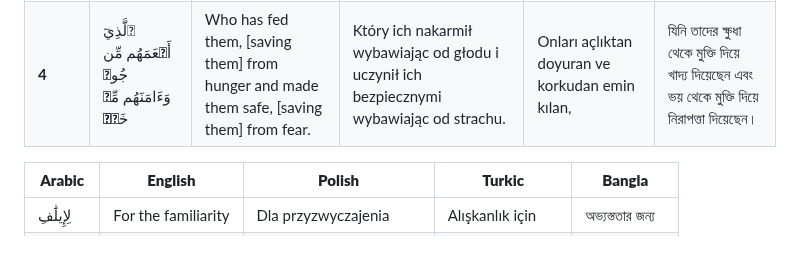
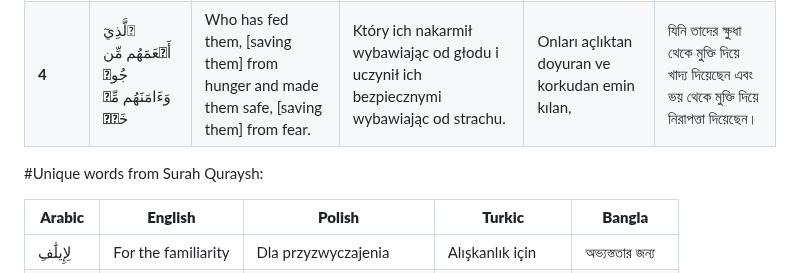
Before and after one commit to smaruf/python-study, a Markdown page: src/learning-arabic/Surah_Quraysh_Dictionary.md, the part around the change. Rendered like a GitHub page; blank space fills up the shorter version.

```diff
--- a/src/learning-arabic/Surah_Quraysh_Dictionary.md
+++ b/src/learning-arabic/Surah_Quraysh_Dictionary.md
@@ -7,6 +7,7 @@
 | **3**     | فَلۡيَعۡبُدُواْ رَبَّ هَٰذَا ٱلۡبَيۡتِ   | Let them worship the Lord of this House,     | Niech czczą Pana tego Domu,              | O halde bu Ev'in Rabbine kulluk etsinler,| সুতরাং তারা এই গৃহের প্রতিপালকের ইবাদত করুক, |
 | **4**     | ٱلَّذِيٓ أَطۡعَمَهُم مِّن جُوعٖ وَءَامَنَهُم مِّنۡ خَوۡفِۭ | Who has fed them, [saving them] from hunger and made them safe, [saving them] from fear. | Który ich nakarmił wybawiając od głodu i uczynił ich bezpiecznymi wybawiając od strachu. | Onları açlıktan doyuran ve korkudan emin kılan, | যিনি তাদের ক্ষুধা থেকে মুক্তি দিয়ে খাদ্য দিয়েছেন এবং ভয় থেকে মুক্তি দিয়ে নিরাপত্তা দিয়েছেন। |
 
+#Unique words from Surah Quraysh:
 
 | **Arabic**         | **English**             | **Polish**                | **Turkic**             | **Bangla**               |
 |---------------------|-------------------------|---------------------------|-------------------------|--------------------------|
```
